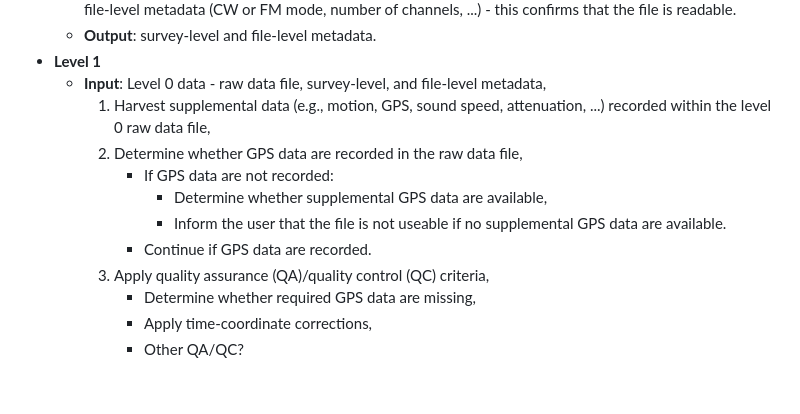
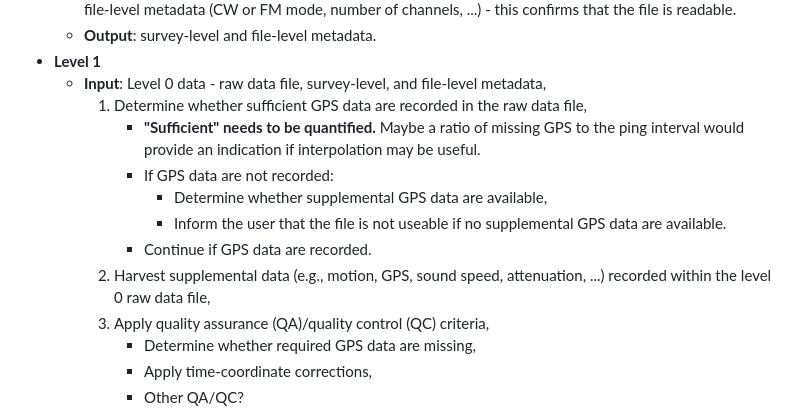
Before and after one commit to nmfs-ost/AA-SI_DataRoadMap, a Markdown page: README.md, the part around the change. Drawn GitHub-style; blank space fills up the shorter version.

Commit message:
update L1 text

```diff
--- a/README.md
+++ b/README.md
@@ -13,12 +13,13 @@ For active acoustic data, we define the levels and processes within those levels
     - **Output**: survey-level and file-level metadata.
 - **Level 1**
     - **Input**: Level 0 data - raw data file, survey-level, and file-level metadata,</br>
-        1. Harvest supplemental data (e.g., motion, GPS, sound speed, attenuation, ...) recorded within the level 0 raw data file,</br>
-        1. Determine whether GPS data are recorded in the raw data file,</br>
+        1. Determine whether sufficient GPS data are recorded in the raw data file,</br>
+            - **"Sufficient" needs to be quantified.** Maybe a ratio of missing GPS to the ping interval would provide an indication if interpolation may be useful.</br>
             - If GPS data are not recorded:</br>
                 - Determine whether supplemental GPS data are available,</br>
                 - Inform the user that the file is not useable if no supplemental GPS data are available.</br>
             - Continue if GPS data are recorded.</br>
+        1. Harvest supplemental data (e.g., motion, GPS, sound speed, attenuation, ...) recorded within the level 0 raw data file,</br>
         1. Apply quality assurance (QA)/quality control (QC) criteria,</br>
             - Determine whether required GPS data are missing,</br>
             - Apply time-coordinate corrections,</br>
```
